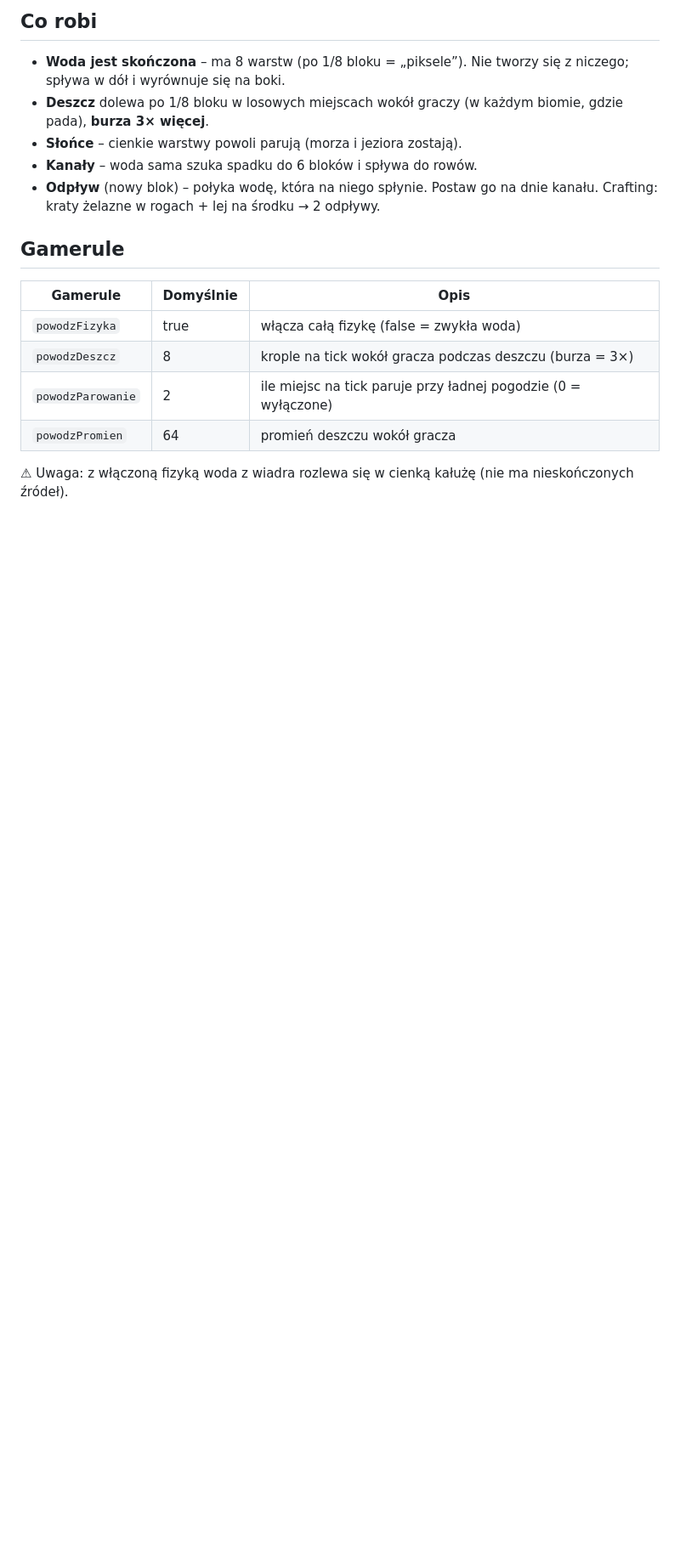
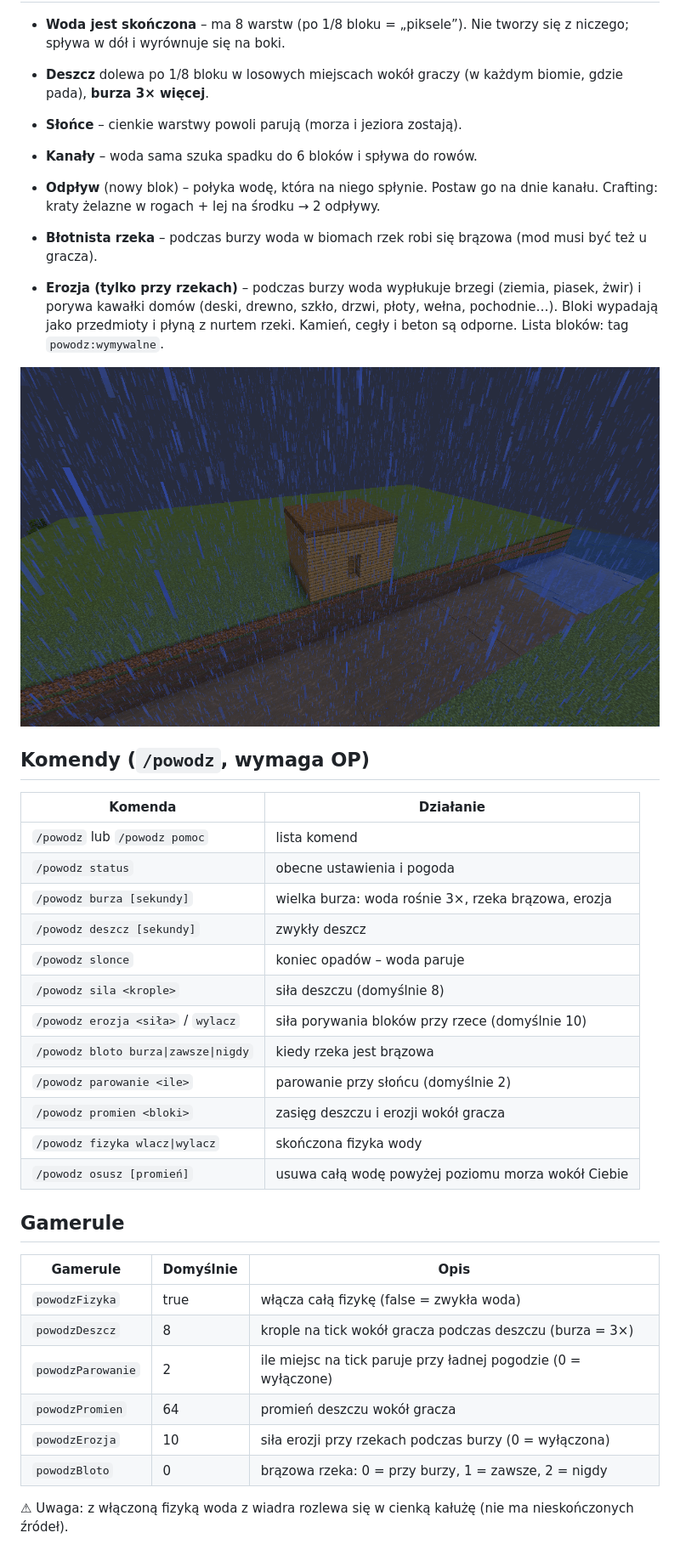
Before and after one commit to teodorsalbert2-cell/cloude, a Markdown page: README.md, the part around one of its changes. Shown at 85% size. Rendered like a GitHub page; pictures changed too: zrzut-blotnista-rzeka.png (added); blank space fills up the shorter version.

Commit message:
Add muddy rivers, river erosion during storms and /powodz command
Co-Authored-By: Claude Opus 5.5 <noreply@anthropic.com>
Claude-Session: https://claude.ai/code/session_01RqUuzQnSuC4aBV7arfQNNF

```diff
--- a/README.md
+++ b/README.md
@@ -61,6 +61,29 @@ Plik: `powodz-mod-1.0.0-mc1.21.1.jar` (kod w `powodz-mod/`).
 - **Odpływ** (nowy blok) – połyka wodę, która na niego spłynie. Postaw go na dnie kanału.
   Crafting: kraty żelazne w rogach + lej na środku → 2 odpływy.
 
+- **Błotnista rzeka** – podczas burzy woda w biomach rzek robi się brązowa (mod musi być też u gracza).
+- **Erozja (tylko przy rzekach)** – podczas burzy woda wypłukuje brzegi (ziemia, piasek, żwir) i porywa
+  kawałki domów (deski, drewno, szkło, drzwi, płoty, wełna, pochodnie…). Bloki wypadają jako przedmioty
+  i płyną z nurtem rzeki. Kamień, cegły i beton są odporne. Lista bloków: tag `powodz:wymywalne`.
+
+![Błotnista rzeka](zrzut-blotnista-rzeka.png)
+
+## Komendy (`/powodz`, wymaga OP)
+| Komenda | Działanie |
+|---|---|
+| `/powodz` lub `/powodz pomoc` | lista komend |
+| `/powodz status` | obecne ustawienia i pogoda |
+| `/powodz burza [sekundy]` | wielka burza: woda rośnie 3×, rzeka brązowa, erozja |
+| `/powodz deszcz [sekundy]` | zwykły deszcz |
+| `/powodz slonce` | koniec opadów – woda paruje |
+| `/powodz sila <krople>` | siła deszczu (domyślnie 8) |
+| `/powodz erozja <siła>` / `wylacz` | siła porywania bloków przy rzece (domyślnie 10) |
+| `/powodz bloto burza\|zawsze\|nigdy` | kiedy rzeka jest brązowa |
+| `/powodz parowanie <ile>` | parowanie przy słońcu (domyślnie 2) |
+| `/powodz promien <bloki>` | zasięg deszczu i erozji wokół gracza |
+| `/powodz fizyka wlacz\|wylacz` | skończona fizyka wody |
+| `/powodz osusz [promień]` | usuwa całą wodę powyżej poziomu morza wokół Ciebie |
+
 ## Gamerule
 | Gamerule | Domyślnie | Opis |
 |---|---|---|
@@ -68,5 +91,7 @@ Plik: `powodz-mod-1.0.0-mc1.21.1.jar` (kod w `powodz-mod/`).
 | `powodzDeszcz` | 8 | krople na tick wokół gracza podczas deszczu (burza = 3×) |
 | `powodzParowanie` | 2 | ile miejsc na tick paruje przy ładnej pogodzie (0 = wyłączone) |
 | `powodzPromien` | 64 | promień deszczu wokół gracza |
+| `powodzErozja` | 10 | siła erozji przy rzekach podczas burzy (0 = wyłączona) |
+| `powodzBloto` | 0 | brązowa rzeka: 0 = przy burzy, 1 = zawsze, 2 = nigdy |
 
 ⚠ Uwaga: z włączoną fizyką woda z wiadra rozlewa się w cienką kałużę (nie ma nieskończonych źródeł).
```
Also changed, not shown: other parts of README.md (+2 -2 lines), zrzut-erozja.png (added), 11 other files.
